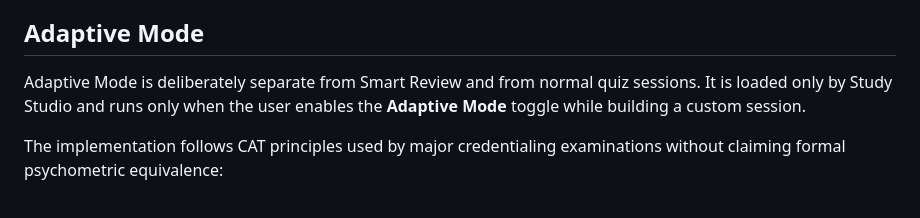
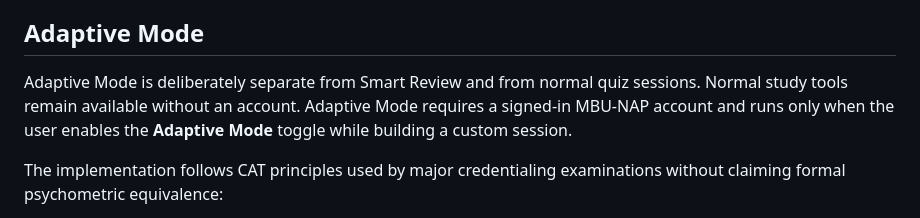
Before and after one commit to elyktoast/MBU-NAP, a Markdown page: docs/STUDY_INTELLIGENCE.md, the part around the change. GitHub-like rendering.

Commit message:
Document account requirement for Adaptive Mode only

```diff
--- a/docs/STUDY_INTELLIGENCE.md
+++ b/docs/STUDY_INTELLIGENCE.md
@@ -67,7 +67,7 @@ Account authentication and private progress synchronization necessarily use acco
 
 ## Adaptive Mode
 
-Adaptive Mode is deliberately separate from Smart Review and from normal quiz sessions. It is loaded only by Study Studio and runs only when the user enables the **Adaptive Mode** toggle while building a custom session.
+Adaptive Mode is deliberately separate from Smart Review and from normal quiz sessions. Normal study tools remain available without an account. Adaptive Mode requires a signed-in MBU-NAP account and runs only when the user enables the **Adaptive Mode** toggle while building a custom session.
 
 The implementation follows CAT principles used by major credentialing examinations without claiming formal psychometric equivalence:
 
```
